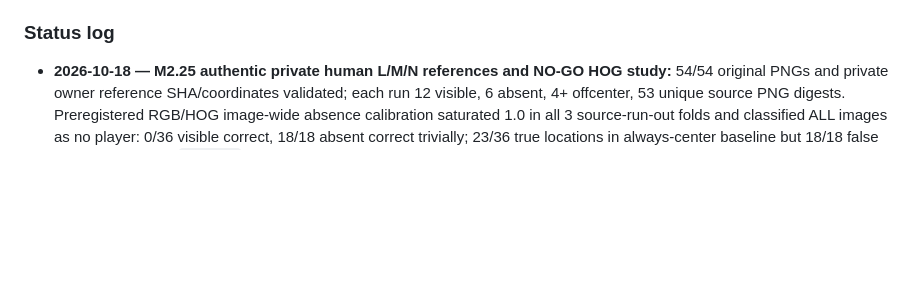
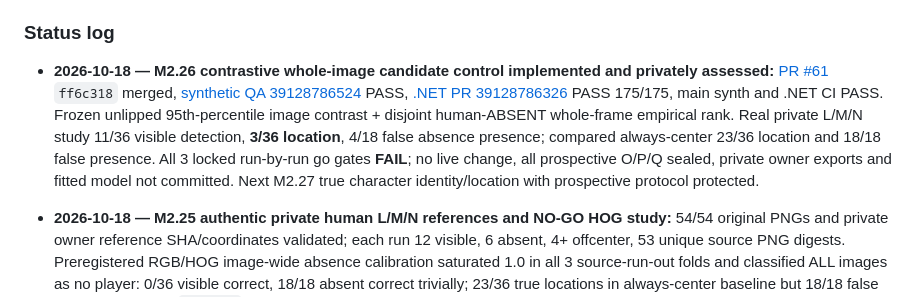
Before and after one commit to pjotrcasteel/Argus, a Markdown page: docs/CONTINUITY.md, the part around one of its changes. Drawn GitHub-style; blank space fills up the shorter version.

Commit message:
docs(handover): M2.26 clean preregistered contrast calibration and candid 3-of-36 private developer NO-GO

```diff
--- a/docs/CONTINUITY.md
+++ b/docs/CONTINUITY.md
@@ -517,6 +524,8 @@ The local **visual** mode requires Tesseract installed. Screenshots and traces a
 6. Before answering the user, check that this file is actually on GitHub **main** and direct the user to its permalink.
 
 ### Status log
+
+- **2026-10-18 — M2.26 contrastive whole-image candidate control implemented and privately assessed:** [PR #61](https://github.com/pjotrcasteel/Argus/pull/61) `ff6c318` merged, [synthetic QA 39128786524](https://github.com/pjotrcasteel/Argus/actions/runs/39128786524) PASS, [.NET PR 39128786326](https://github.com/pjotrcasteel/Argus/actions/runs/39128786326) PASS 175/175, main synth and .NET CI PASS. Frozen unlipped 95th-percentile image contrast + disjoint human-ABSENT whole-frame empirical rank. Real private L/M/N study 11/36 visible detection, **3/36 location**, 4/18 false absence presence; compared always-center 23/36 location and 18/18 false presence. All 3 locked run-by-run go gates **FAIL**; no live change, all prospective O/P/Q sealed, private owner exports and fitted model not committed. Next M2.27 true character identity/location with prospective protocol protected.
 
 - **2026-10-18 — M2.25 authentic private human L/M/N references and NO-GO HOG study:** 54/54 original PNGs and private owner reference SHA/coordinates validated; each run 12 visible, 6 absent, 4+ offcenter, 53 unique source PNG digests. Preregistered RGB/HOG image-wide absence calibration saturated 1.0 in all 3 source-run-out folds and classified ALL images as no player: 0/36 visible correct, 18/18 absent correct trivially; 23/36 true locations in always-center baseline but 18/18 false presence. [PR #60](https://github.com/pjotrcasteel/Argus/pull/60) `8da57e5` merged source-integrity/private image-study reproducibility and synthetic-only CI; [PR synthetic QA 39127465779](https://github.com/pjotrcasteel/Argus/actions/runs/39127465779) PASS and [.NET PR 39127465735](https://github.com/pjotrcasteel/Argus/actions/runs/39127465735) PASS 175/175. Private reports/weights remain outside GitHub. Next pre-register alternative candidate confidence, lock model before touching SEALED prospective O/P/Q, no live policy change.
 
```
Also changed, not shown: other parts of docs/CONTINUITY.md (+8 -1 lines).
